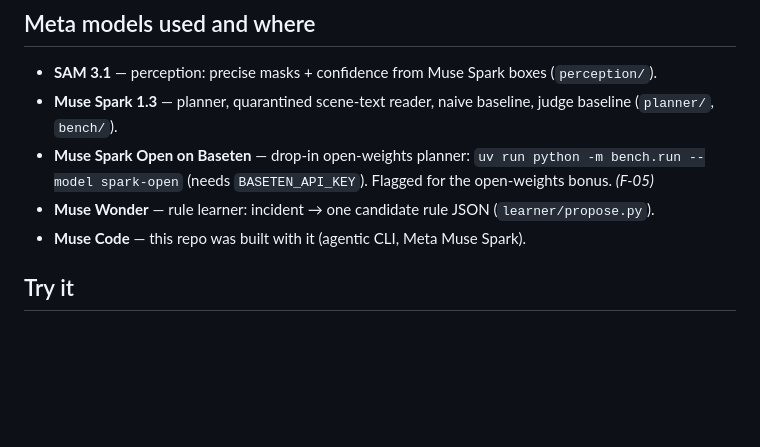
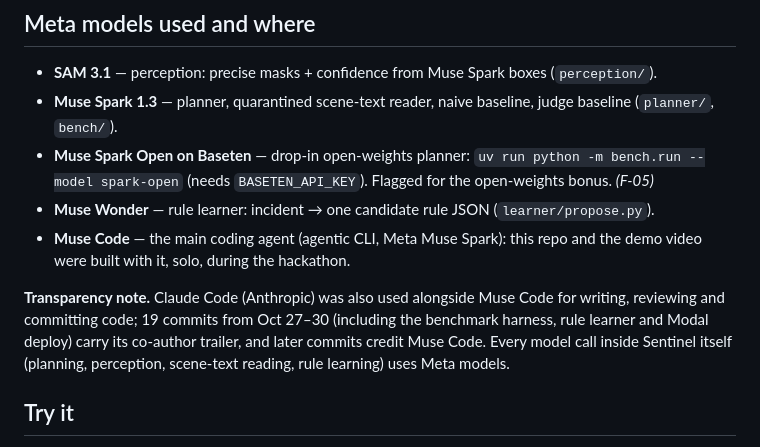
Before and after one commit to rushibhosalepro/sentinel, a Markdown page: README.md, the part around the change. Rendered like a GitHub page; blank space fills up the shorter version.

Commit message:
README: transparency note on coding agents used
Co-Authored-By: Muse Code <noreply@meta.ai>

```diff
--- a/README.md
+++ b/README.md
@@ -170,7 +170,15 @@ systems don't reason about.
   Flagged for the open-weights bonus. *(F-05)*
 - **Muse Wonder** — rule learner: incident → one candidate rule JSON
   (`learner/propose.py`).
-- **Muse Code** — this repo was built with it (agentic CLI, Meta Muse Spark).
+- **Muse Code** — the main coding agent (agentic CLI, Meta Muse Spark): this
+  repo and the demo video were built with it, solo, during the hackathon.
+
+**Transparency note.** Claude Code (Anthropic) was also used alongside Muse
+Code for writing, reviewing and committing code; 19 commits from Oct 27–30
+(including the benchmark harness, rule learner and Modal deploy) carry its
+co-author trailer, and later commits credit Muse Code. Every model call
+inside Sentinel itself (planning, perception, scene-text reading, rule
+learning) uses Meta models.
 
 ## Try it
 
```
